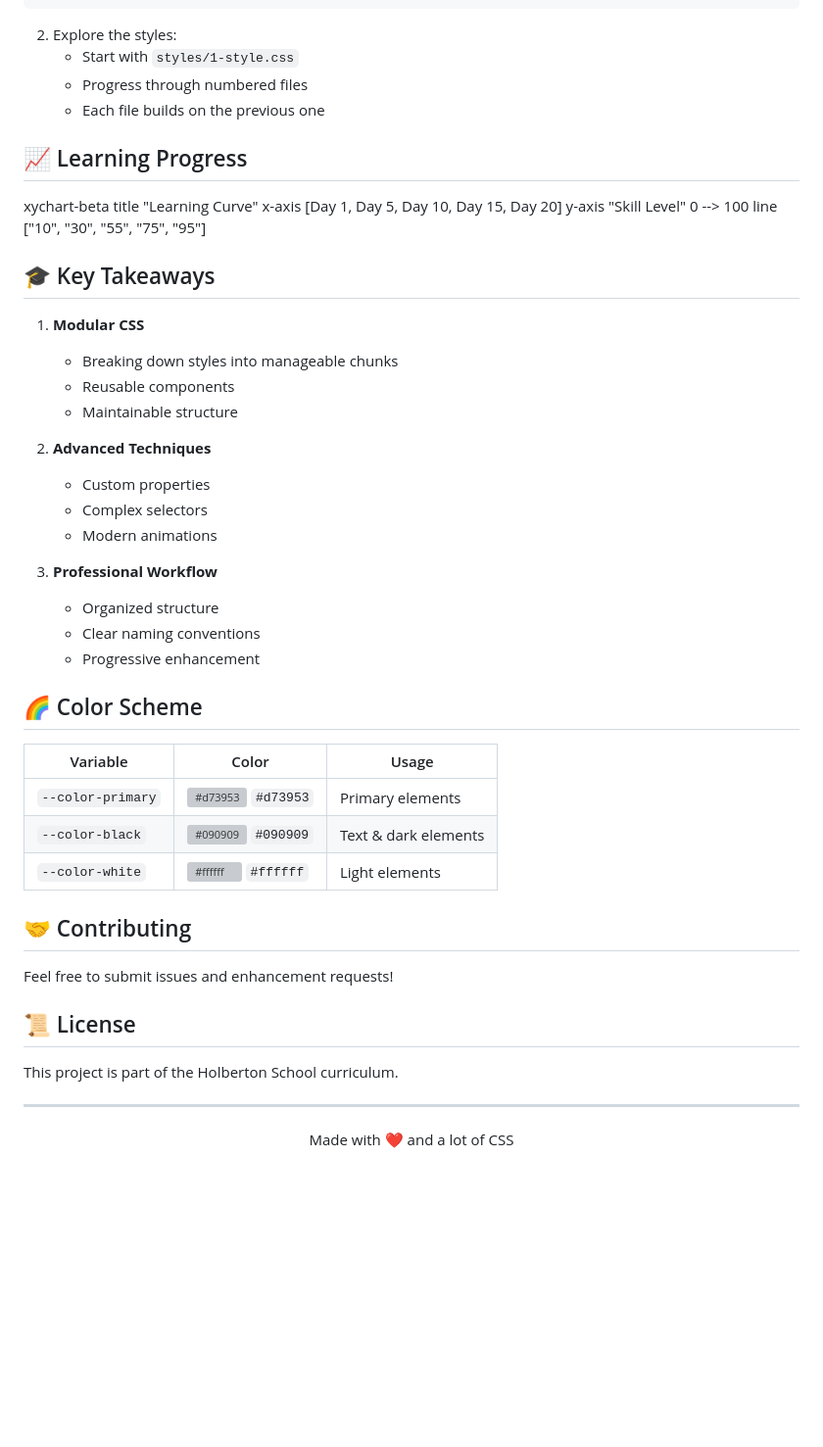
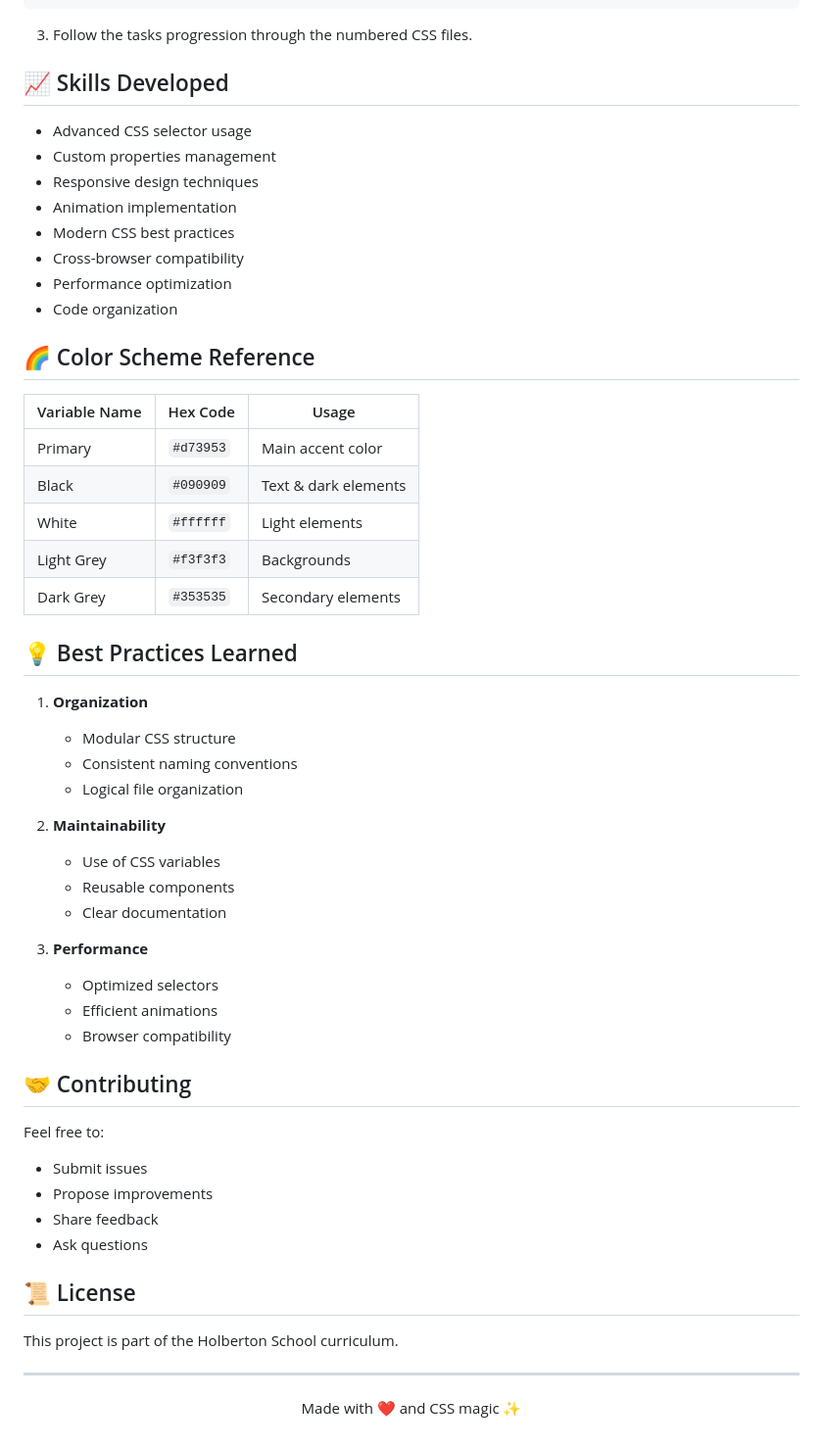
Before and after one commit to Arinhakeo/holbertonschool-web_front_end, a Markdown page: CSS_advanced/README.md, the part around one of its changes. Shown at 98% size. GitHub-like rendering; blank space fills up the shorter version; grey boxes are pictures that could not be loaded.

````diff
--- a/CSS_advanced/README.md
+++ b/CSS_advanced/README.md
@@ -134,49 +144,53 @@ git clone https://github.com/your-username/holbertonschool-web_front_end.git
 cd holbertonschool-web_front_end/CSS_advanced
 ```
 
-2. Explore the styles:
-   - Start with `styles/1-style.css`
-   - Progress through numbered files
-   - Each file builds on the previous one
+3. Follow the tasks progression through the numbered CSS files.
 
-## 📈 Learning Progress
+## 📈 Skills Developed
 
-<div class="mermaid">
-xychart-beta
-    title "Learning Curve"
-    x-axis [Day 1, Day 5, Day 10, Day 15, Day 20]
-    y-axis "Skill Level" 0 --> 100
-    line ["10", "30", "55", "75", "95"]
-</div>
+- Advanced CSS selector usage
+- Custom properties management
+- Responsive design techniques
+- Animation implementation
+- Modern CSS best practices
+- Cross-browser compatibility
+- Performance optimization
+- Code organization
 
-## 🎓 Key Takeaways
+## 🌈 Color Scheme Reference
 
-1. **Modular CSS**
-   - Breaking down styles into manageable chunks
+| Variable Name | Hex Code | Usage |
+|--------------|----------|--------|
+| Primary | `#d73953` | Main accent color |
+| Black | `#090909` | Text & dark elements |
+| White | `#ffffff` | Light elements |
+| Light Grey | `#f3f3f3` | Backgrounds |
+| Dark Grey | `#353535` | Secondary elements |
+
+## 💡 Best Practices Learned
+
+1. **Organization**
+   - Modular CSS structure
+   - Consistent naming conventions
+   - Logical file organization
+
+2. **Maintainability**
+   - Use of CSS variables
    - Reusable components
-   - Maintainable structure
+   - Clear documentation
 
-2. **Advanced Techniques**
-   - Custom properties
-   - Complex selectors
-   - Modern animations
-
-3. **Professional Workflow**
-   - Organized structure
-   - Clear naming conventions
-   - Progressive enhancement
-
-## 🌈 Color Scheme
-
-| Variable | Color | Usage |
-|----------|--------|-------|
-| `--color-primary` | ![#d73953](https://via.placeholder.com/15/d73953/000000?text=+) `#d73953` | Primary elements |
-| `--color-black` | ![#090909](https://via.placeholder.com/15/090909/000000?text=+) `#090909` | Text & dark elements |
-| `--color-white` | ![#ffffff](https://via.placeholder.com/15/ffffff/000000?text=+) `#ffffff` | Light elements |
+3. **Performance**
+   - Optimized selectors
+   - Efficient animations
+   - Browser compatibility
 
 ## 🤝 Contributing
 
-Feel free to submit issues and enhancement requests!
+Feel free to:
+- Submit issues
+- Propose improvements
+- Share feedback
+- Ask questions
 
 ## 📜 License
 
@@ -184,4 +198,4 @@ This project is part of the Holberton School curriculum.
 
 ---
 
-<p align="center">Made with ❤️ and a lot of CSS</p>
+<p align="center">Made with ❤️ and CSS magic ✨</p>
````
Also changed, not shown: other parts of CSS_advanced/README.md (+105 -95 lines).
